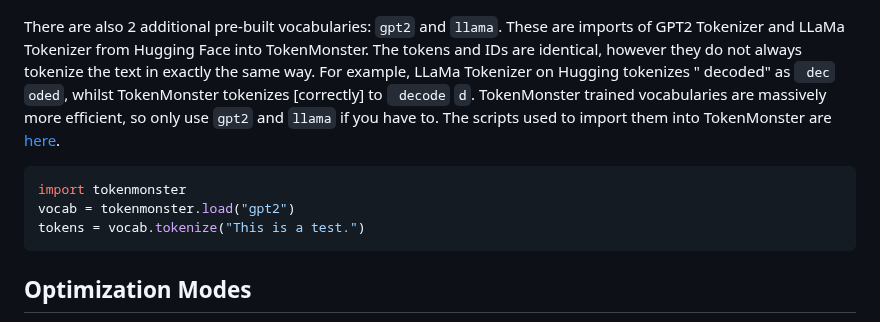
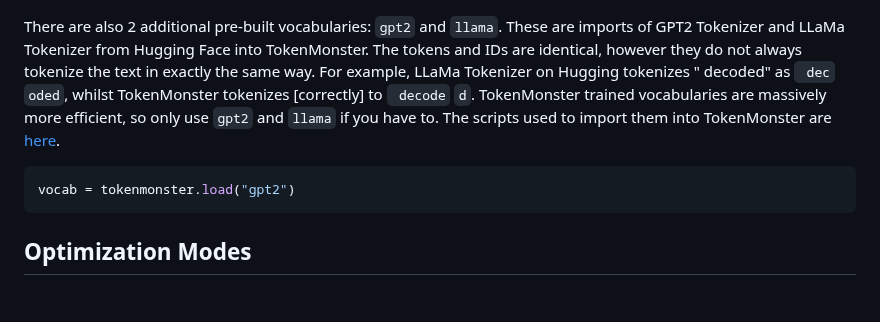
Before and after one commit to alasdairforsythe/tokenmonster, a Markdown page: README.md, the part around the change. Rendered like a GitHub page; blank space fills up the shorter version.

````diff
--- a/README.md
+++ b/README.md
@@ -67,9 +67,7 @@ tokens = vocab.tokenize("This is a test.")
 ```
 There are also 2 additional pre-built vocabularies: `gpt2` and `llama`. These are imports of GPT2 Tokenizer and LLaMa Tokenizer from Hugging Face into TokenMonster. The tokens and IDs are identical, however they do not always tokenize the text in exactly the same way. For example, LLaMa Tokenizer on Hugging tokenizes " decoded" as ` dec` `oded`, whilst TokenMonster tokenizes [correctly] to ` decode` `d`. TokenMonster trained vocabularies are massively more efficient, so only use `gpt2` and `llama` if you have to. The scripts used to import them into TokenMonster are [here](./yaml_guide).
 ```python
-import tokenmonster
 vocab = tokenmonster.load("gpt2")
-tokens = vocab.tokenize("This is a test.")
 ```
 
 ## Optimization Modes
````
